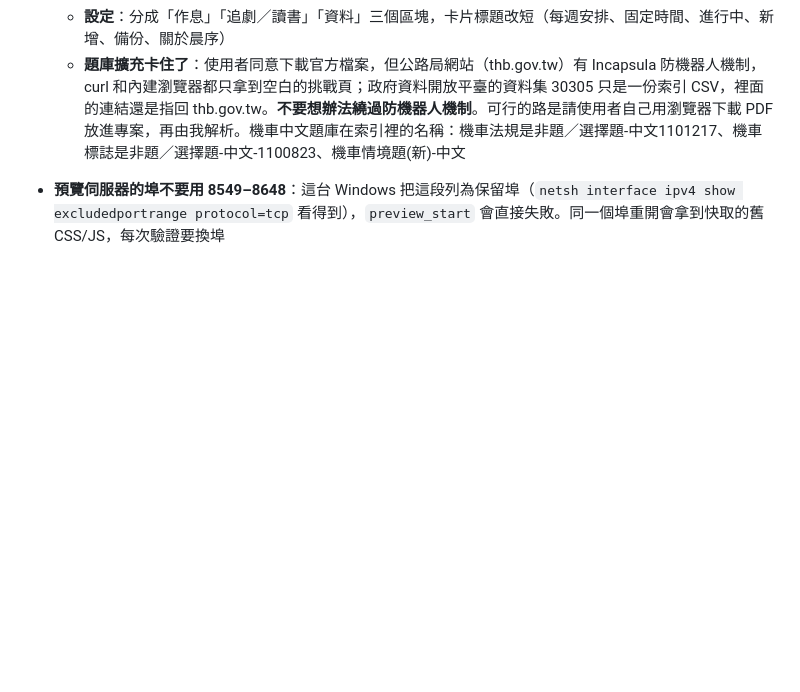
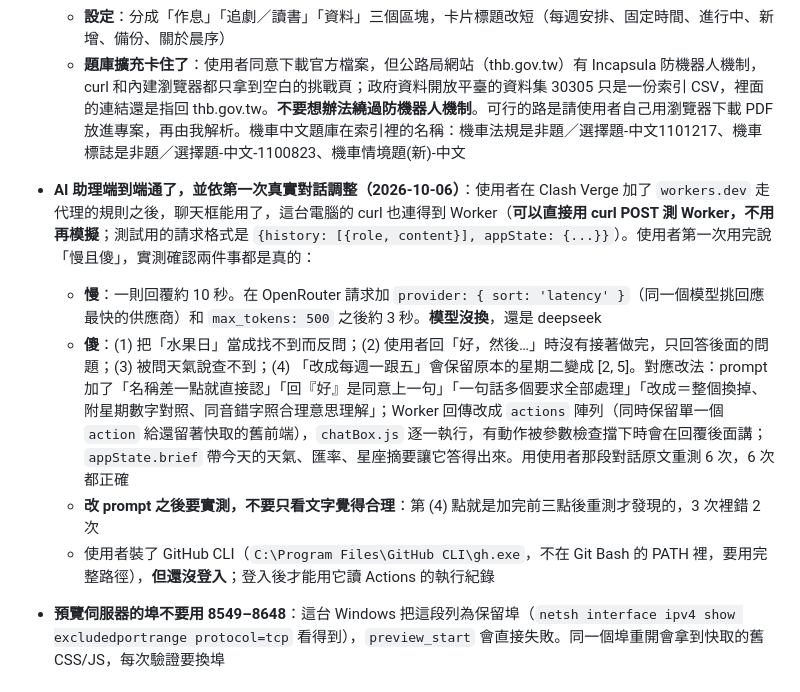
Before and after one commit to kasim9497/my-morning-brief0, a Markdown page: CLAUDE.md, the part around the change. Rendered like a GitHub page; blank space fills up the shorter version.

Commit message:
Document the assistant changes and how to test the Worker
Co-Authored-By: Claude Opus 5.5 <noreply@anthropic.com>

```diff
--- a/CLAUDE.md
+++ b/CLAUDE.md
@@ -83,6 +83,11 @@
   - **睡眠**：兩種算法是直接放在頁面上的兩張小卡（線條 icon 在左上，月亮靛色、太陽橘色），不是包在一張大卡片裡；就寢提醒用區塊標題
   - **設定**：分成「作息」「追劇／讀書」「資料」三個區塊，卡片標題改短（每週安排、固定時間、進行中、新增、備份、關於晨序）
   - **題庫擴充卡住了**：使用者同意下載官方檔案，但公路局網站（thb.gov.tw）有 Incapsula 防機器人機制，curl 和內建瀏覽器都只拿到空白的挑戰頁；政府資料開放平臺的資料集 30305 只是一份索引 CSV，裡面的連結還是指回 thb.gov.tw。**不要想辦法繞過防機器人機制**。可行的路是請使用者自己用瀏覽器下載 PDF 放進專案，再由我解析。機車中文題庫在索引裡的名稱：機車法規是非題／選擇題-中文1101217、機車標誌是非題／選擇題-中文-1100823、機車情境題(新)-中文
+- **AI 助理端到端通了，並依第一次真實對話調整（2026-10-06）**：使用者在 Clash Verge 加了 `workers.dev` 走代理的規則之後，聊天框能用了，這台電腦的 curl 也連得到 Worker（**可以直接用 curl POST 測 Worker，不用再模擬**；測試用的請求格式是 `{history: [{role, content}], appState: {...}}`）。使用者第一次用完說「慢且傻」，實測確認兩件事都是真的：
+  - **慢**：一則回覆約 10 秒。在 OpenRouter 請求加 `provider: { sort: 'latency' }`（同一個模型挑回應最快的供應商）和 `max_tokens: 500` 之後約 3 秒。**模型沒換**，還是 deepseek
+  - **傻**：(1) 把「水果日」當成找不到而反問；(2) 使用者回「好，然後…」時沒有接著做完，只回答後面的問題；(3) 被問天氣說查不到；(4) 「改成每週一跟五」會保留原本的星期二變成 [2, 5]。對應改法：prompt 加了「名稱差一點就直接認」「回『好』是同意上一句」「一句話多個要求全部處理」「改成＝整個換掉、附星期數字對照、同音錯字照合理意思理解」；Worker 回傳改成 `actions` 陣列（同時保留單一個 `action` 給還留著快取的舊前端），`chatBox.js` 逐一執行，有動作被參數檢查擋下時會在回覆後面講；`appState.brief` 帶今天的天氣、匯率、星座摘要讓它答得出來。用使用者那段對話原文重測 6 次，6 次都正確
+  - **改 prompt 之後要實測，不要只看文字覺得合理**：第 (4) 點就是加完前三點後重測才發現的，3 次裡錯 2 次
+  - 使用者裝了 GitHub CLI（`C:\Program Files\GitHub CLI\gh.exe`，不在 Git Bash 的 PATH 裡，要用完整路徑），**但還沒登入**；登入後才能用它讀 Actions 的執行紀錄
 - **預覽伺服器的埠不要用 8549–8648**：這台 Windows 把這段列為保留埠（`netsh interface ipv4 show excludedportrange protocol=tcp` 看得到），`preview_start` 會直接失敗。同一個埠重開會拿到快取的舊 CSS/JS，每次驗證要換埠
 
 ## 待辦／已知問題
```
